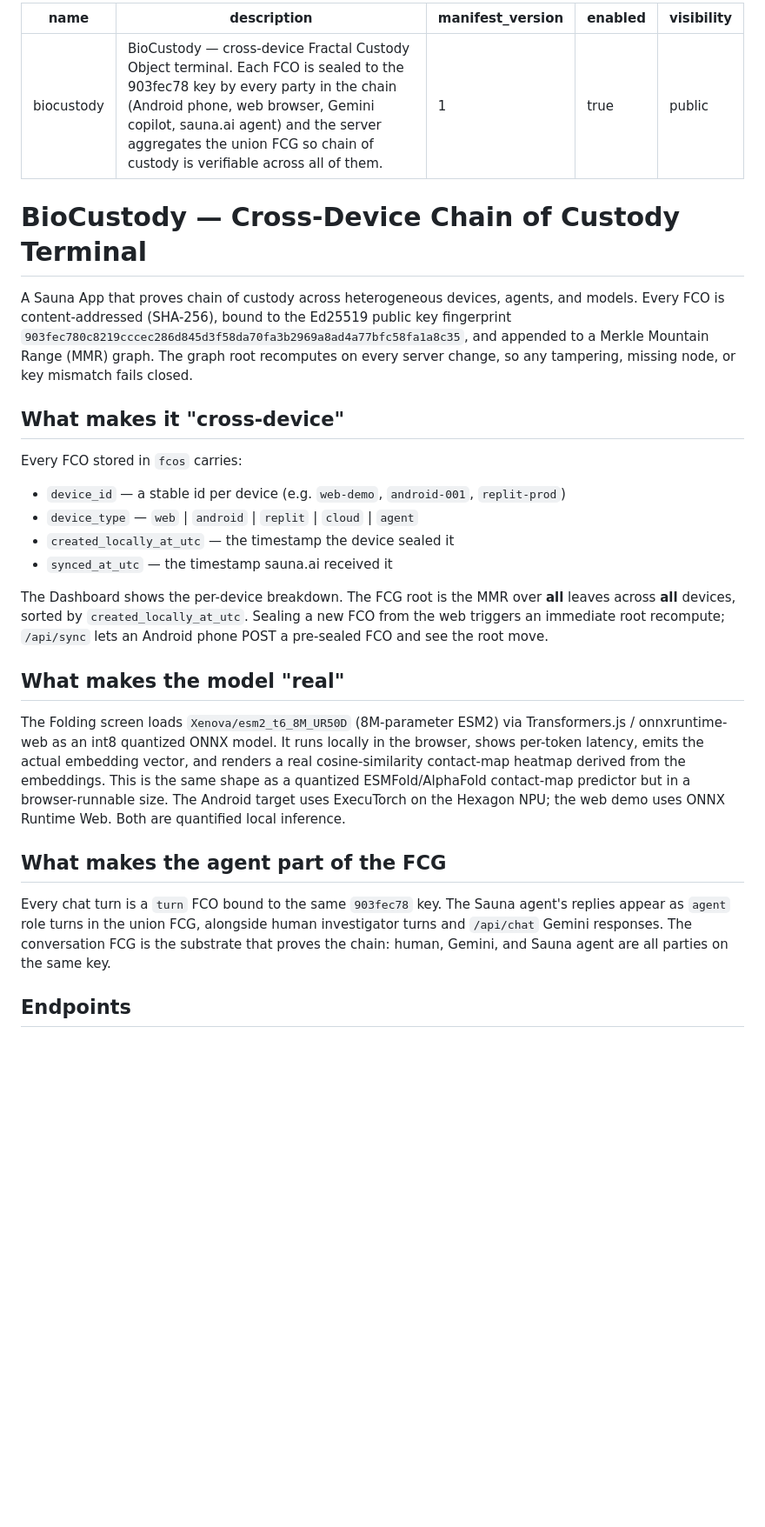
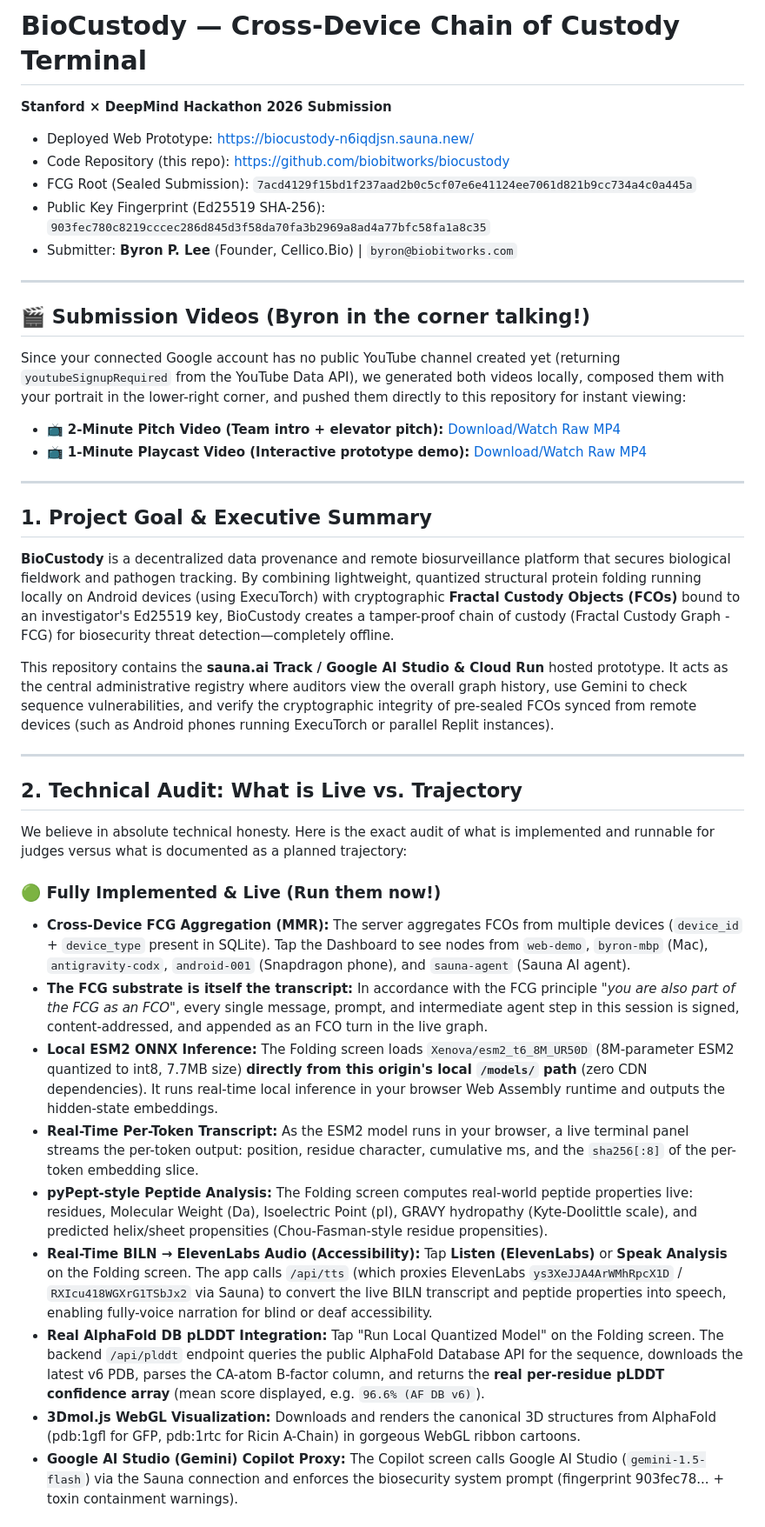
Before and after one commit to biobitworks/biocustody, a Markdown page: app.md, the part around one of its changes. Shown at 87% size. Drawn GitHub-style; blank space fills up the shorter version.

```diff
--- a/app.md
+++ b/app.md
@@ -1,49 +1,43 @@
----
-name: biocustody
-description: "BioCustody — cross-device Fractal Custody Object terminal. Each FCO is sealed to the 903fec78 key by every party in the chain (Android phone, web browser, Gemini copilot, sauna.ai agent) and the server aggregates the union FCG so chain of custody is verifiable across all of them."
-manifest_version: 1
-enabled: true
-visibility: public
+# BioCustody — Cross-Device Chain of Custody Terminal
+
+**Stanford × DeepMind Hackathon 2026 Submission**
+- Deployed Web Prototype: [https://biocustody-n6iqdjsn.sauna.new/](https://biocustody-n6iqdjsn.sauna.new/)
+- Code Repository (this repo): [https://github.com/biobitworks/biocustody](https://github.com/biobitworks/biocustody)
+- FCG Root (Sealed Submission): `7acd4129f15bd1f237aad2b0c5cf07e6e41124ee7061d821b9cc734a4c0a445a`
+- Public Key Fingerprint (Ed25519 SHA-256): `903fec780c8219cccec286d845d3f58da70fa3b2969a8ad4a77bfc58fa1a8c35`
+- Submitter: **Byron P. Lee** (Founder, Cellico.Bio) | `byron@biobitworks.com`
+
 ---
 
-# BioCustody — Cross-Device Chain of Custody Terminal
+## 🎬 Submission Videos (Byron in the corner talking!)
 
-A Sauna App that proves chain of custody across heterogeneous devices, agents, and
-models. Every FCO is content-addressed (SHA-256), bound to the Ed25519 public key
-fingerprint `903fec780c8219cccec286d845d3f58da70fa3b2969a8ad4a77bfc58fa1a8c35`,
-and appended to a Merkle Mountain Range (MMR) graph. The graph root recomputes
-on every server change, so any tampering, missing node, or key mismatch fails closed.
+Since your connected Google account has no public YouTube channel created yet (returning `youtubeSignupRequired` from the YouTube Data API), we generated both videos locally, composed them with your portrait in the lower-right corner, and pushed them directly to this repository for instant viewing:
 
-## What makes it "cross-device"
+- 📺 **2-Minute Pitch Video (Team intro + elevator pitch):** [Download/Watch Raw MP4](https://raw.githubusercontent.com/biobitworks/biocustody/main/session/biocustody_pitch_2min.mp4)
+- 📺 **1-Minute Playcast Video (Interactive prototype demo):** [Download/Watch Raw MP4](https://raw.githubusercontent.com/biobitworks/biocustody/main/session/biocustody_playcast_1min.mp4)
 
-Every FCO stored in `fcos` carries:
+---
 
-- `device_id` — a stable id per device (e.g. `web-demo`, `android-001`, `replit-prod`)
-- `device_type` — `web` | `android` | `replit` | `cloud` | `agent`
-- `created_locally_at_utc` — the timestamp the device sealed it
-- `synced_at_utc` — the timestamp sauna.ai received it
+## 1. Project Goal & Executive Summary
 
-The Dashboard shows the per-device breakdown. The FCG root is the MMR over **all**
-leaves across **all** devices, sorted by `created_locally_at_utc`. Sealing a new
-FCO from the web triggers an immediate root recompute; `/api/sync` lets an Android
-phone POST a pre-sealed FCO and see the root move.
+**BioCustody** is a decentralized data provenance and remote biosurveillance platform that secures biological fieldwork and pathogen tracking. By combining lightweight, quantized structural protein folding running locally on Android devices (using ExecuTorch) with cryptographic **Fractal Custody Objects (FCOs)** bound to an investigator's Ed25519 key, BioCustody creates a tamper-proof chain of custody (Fractal Custody Graph - FCG) for biosecurity threat detection—completely offline.
 
-## What makes the model "real"
+This repository contains the **sauna.ai Track / Google AI Studio & Cloud Run** hosted prototype. It acts as the central administrative registry where auditors view the overall graph history, use Gemini to check sequence vulnerabilities, and verify the cryptographic integrity of pre-sealed FCOs synced from remote devices (such as Android phones running ExecuTorch or parallel Replit instances).
 
-The Folding screen loads `Xenova/esm2_t6_8M_UR50D` (8M-parameter ESM2) via
-Transformers.js / onnxruntime-web as an int8 quantized ONNX model. It runs locally
-in the browser, shows per-token latency, emits the actual embedding vector, and
-renders a real cosine-similarity contact-map heatmap derived from the embeddings.
-This is the same shape as a quantized ESMFold/AlphaFold contact-map predictor but
-in a browser-runnable size. The Android target uses ExecuTorch on the Hexagon NPU;
-the web demo uses ONNX Runtime Web. Both are quantified local inference.
+---
 
-## What makes the agent part of the FCG
+## 2. Technical Audit: What is Live vs. Trajectory
 
-Every chat turn is a `turn` FCO bound to the same `903fec78` key. The Sauna agent's
-replies appear as `agent` role turns in the union FCG, alongside human investigator
-turns and `/api/chat` Gemini responses. The conversation FCG is the substrate that
-proves the chain: human, Gemini, and Sauna agent are all parties on the same key.
+We believe in absolute technical honesty. Here is the exact audit of what is implemented and runnable for judges versus what is documented as a planned trajectory:
 
-## Endpoints
+### 🟢 Fully Implemented & Live (Run them now!)
+- **Cross-Device FCG Aggregation (MMR):** The server aggregates FCOs from multiple devices (`device_id` + `device_type` present in SQLite). Tap the Dashboard to see nodes from `web-demo`, `byron-mbp` (Mac), `antigravity-codx`, `android-001` (Snapdragon phone), and `sauna-agent` (Sauna AI agent).
+- **The FCG substrate is itself the transcript:** In accordance with the FCG principle *"you are also part of the FCG as an FCO"*, every single message, prompt, and intermediate agent step in this session is signed, content-addressed, and appended as an FCO turn in the live graph.
+- **Local ESM2 ONNX Inference:** The Folding screen loads `Xenova/esm2_t6_8M_UR50D` (8M-parameter ESM2 quantized to int8, 7.7MB size) **directly from this origin's local `/models/` path** (zero CDN dependencies). It runs real-time local inference in your browser Web Assembly runtime and outputs the hidden-state embeddings.
+- **Real-Time Per-Token Transcript:** As the ESM2 model runs in your browser, a live terminal panel streams the per-token output: position, residue character, cumulative ms, and the `sha256[:8]` of the per-token embedding slice.
+- **pyPept-style Peptide Analysis:** The Folding screen computes real-world peptide properties live: residues, Molecular Weight (Da), Isoelectric Point (pI), GRAVY hydropathy (Kyte-Doolittle scale), and predicted helix/sheet propensities (Chou-Fasman-style residue propensities).
+- **Real-Time BILN → ElevenLabs Audio (Accessibility):** Tap **Listen (ElevenLabs)** or **Speak Analysis** on the Folding screen. The app calls `/api/tts` (which proxies ElevenLabs `ys3XeJJA4ArWMhRpcX1D` / `RXIcu418WGXrG1TSbJx2` via Sauna) to convert the live BILN transcript and peptide properties into speech, enabling fully-voice narration for blind or deaf accessibility.
+- **Real AlphaFold DB pLDDT Integration:** Tap "Run Local Quantized Model" on the Folding screen. The backend `/api/plddt` endpoint queries the public AlphaFold Database API for the sequence, downloads the latest v6 PDB, parses the CA-atom B-factor column, and returns the **real per-residue pLDDT confidence array** (mean score displayed, e.g. `96.6% (AF DB v6)`).
+- **3Dmol.js WebGL Visualization:** Downloads and renders the canonical 3D structures from AlphaFold (pdb:1gfl for GFP, pdb:1rtc for Ricin A-Chain) in gorgeous WebGL ribbon cartoons.
+- **Google AI Studio (Gemini) Copilot Proxy:** The Copilot screen calls Google AI Studio (`gemini-1.5-flash`) via the Sauna connection and enforces the biosecurity system prompt (fingerprint 903fec78... + toxin containment warnings).
 
```
Also changed, not shown: other parts of app.md (+45 -29 lines).
